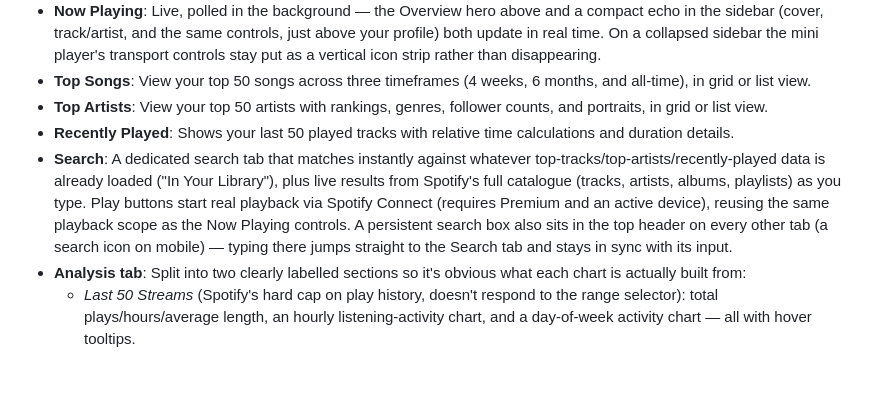
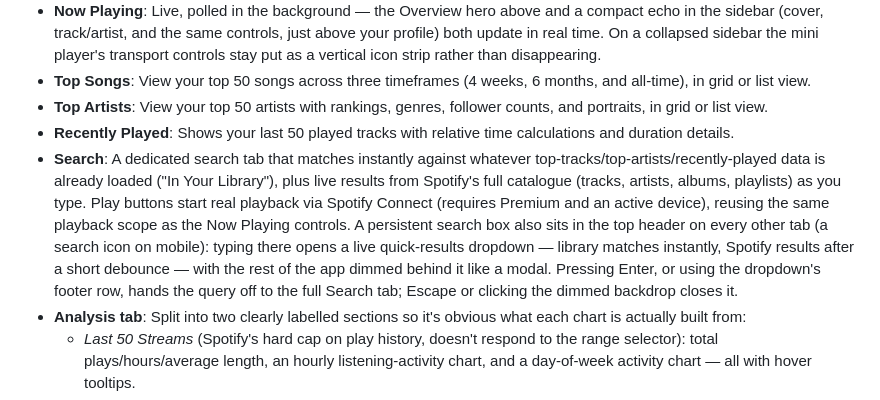
Before and after one commit to Lanthanum89/spotify-stats-app, a Markdown page: README.md, the part around the change. Rendered like a GitHub page; blank space fills up the shorter version.

Commit message:
Document the header search's live quick-results dropdown
The README still described the persistent header search as jumping
straight to the Search tab; it was later reworked into a live
quick-results dropdown with its own dimmed backdrop.

```diff
--- a/README.md
+++ b/README.md
@@ -9,7 +9,7 @@ SoundTracks is a fully static, backend-free web app that connects to your Spotif
 - **Top Songs**: View your top 50 songs across three timeframes (4 weeks, 6 months, and all-time), in grid or list view.
 - **Top Artists**: View your top 50 artists with rankings, genres, follower counts, and portraits, in grid or list view.
 - **Recently Played**: Shows your last 50 played tracks with relative time calculations and duration details.
-- **Search**: A dedicated search tab that matches instantly against whatever top-tracks/top-artists/recently-played data is already loaded ("In Your Library"), plus live results from Spotify's full catalogue (tracks, artists, albums, playlists) as you type. Play buttons start real playback via Spotify Connect (requires Premium and an active device), reusing the same playback scope as the Now Playing controls. A persistent search box also sits in the top header on every other tab (a search icon on mobile) — typing there jumps straight to the Search tab and stays in sync with its input.
+- **Search**: A dedicated search tab that matches instantly against whatever top-tracks/top-artists/recently-played data is already loaded ("In Your Library"), plus live results from Spotify's full catalogue (tracks, artists, albums, playlists) as you type. Play buttons start real playback via Spotify Connect (requires Premium and an active device), reusing the same playback scope as the Now Playing controls. A persistent search box also sits in the top header on every other tab (a search icon on mobile): typing there opens a live quick-results dropdown — library matches instantly, Spotify results after a short debounce — with the rest of the app dimmed behind it like a modal. Pressing Enter, or using the dropdown's footer row, hands the query off to the full Search tab; Escape or clicking the dimmed backdrop closes it.
 - **Analysis tab**: Split into two clearly labelled sections so it's obvious what each chart is actually built from:
   - *Last 50 Streams* (Spotify's hard cap on play history, doesn't respond to the range selector): total plays/hours/average length, an hourly listening-activity chart, and a day-of-week activity chart — all with hover tooltips.
   - *Your Top 50 (Selected Range)* (genuinely computed by Spotify over 4 weeks / 6 months / all-time): genre distribution with a music-taste classification, track and artist popularity distributions, track duration distribution, top contributing artists (including features), and four quadrant scatter charts — Popularity vs. Your Rank (tracks and artists), Duration vs. Popularity, and Followers vs. Popularity.
```
